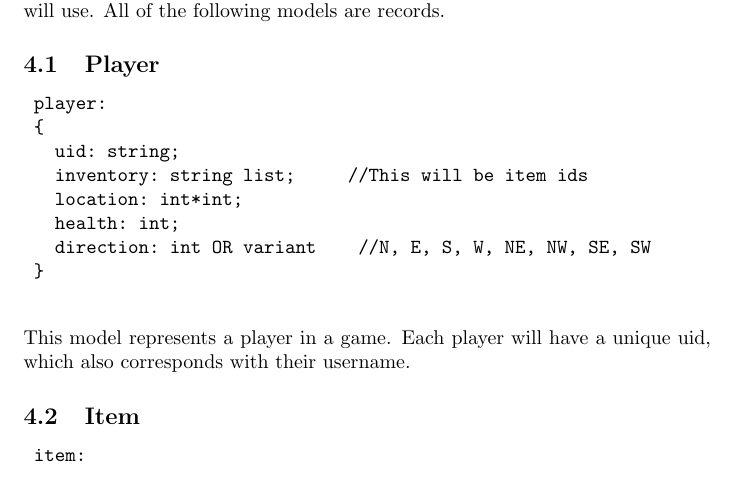
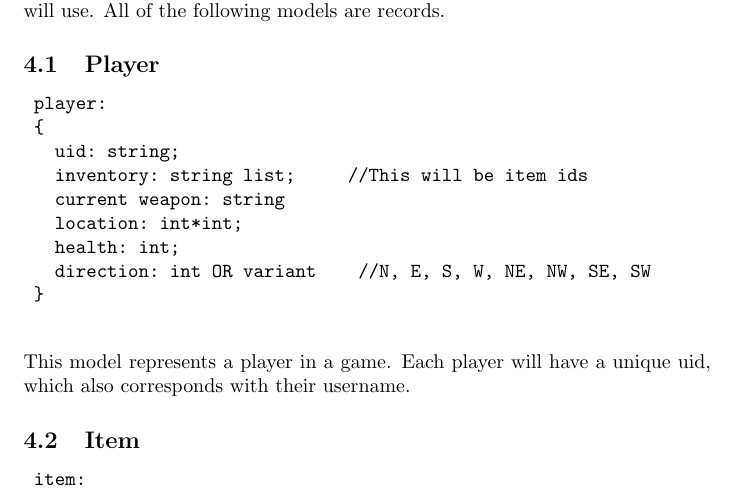
Before and after one commit to hakuna-matatas/pew-pew, a LaTeX document (design/design.tex): part of page 3 of 5, cut so that both start at the same text. Compiled offline with pdfLaTeX.

Commit message:
Updated state data model

```diff
--- a/design/design.tex
+++ b/design/design.tex
@@ -59,6 +59,7 @@
 	{
 	  uid: string;
 	  inventory: string list;    	//This will be item ids
+	  current weapon: string
 	  location: int*int;
 	  health: int;
 	  direction: int OR variant    //N, E, S, W, NE, NW, SE, SW
```
Also changed, not shown: design/design.pdf.
